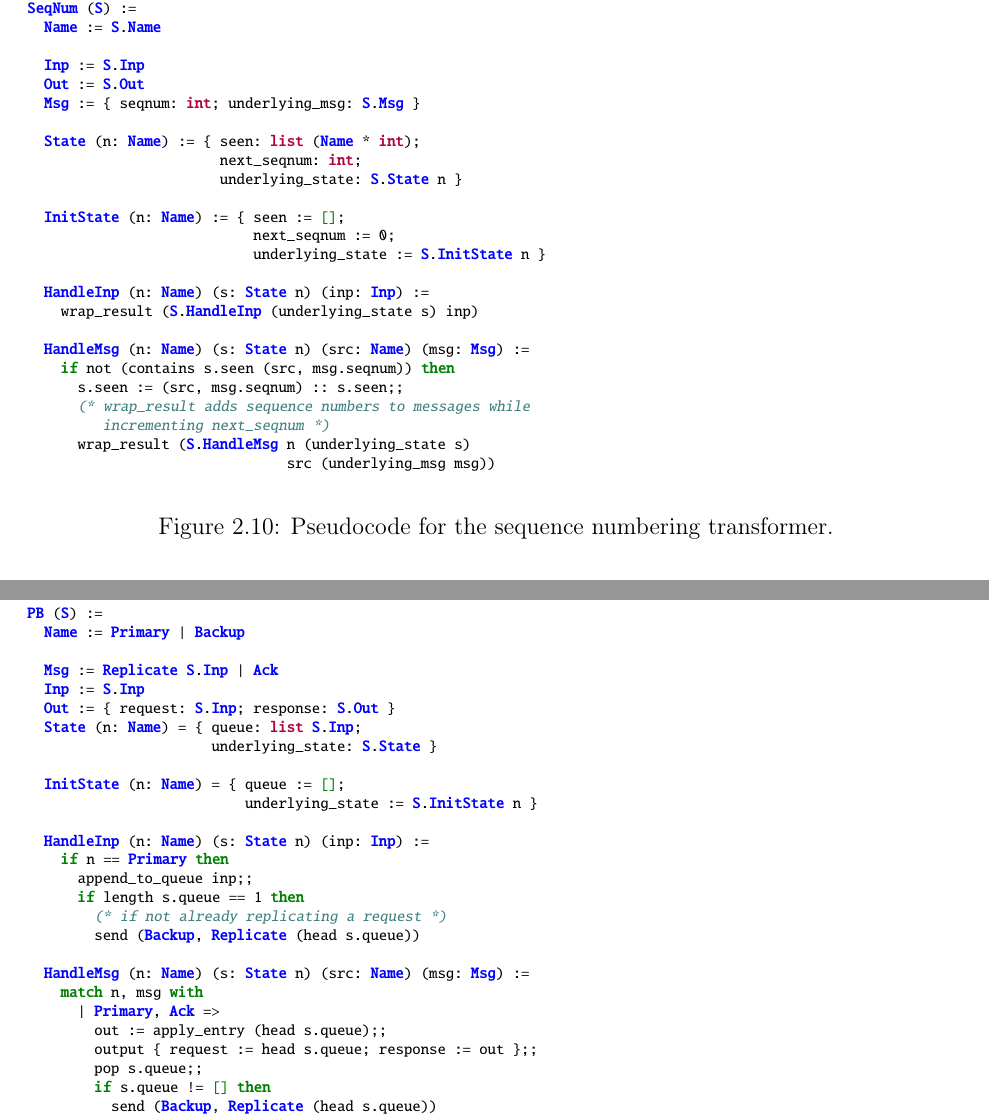
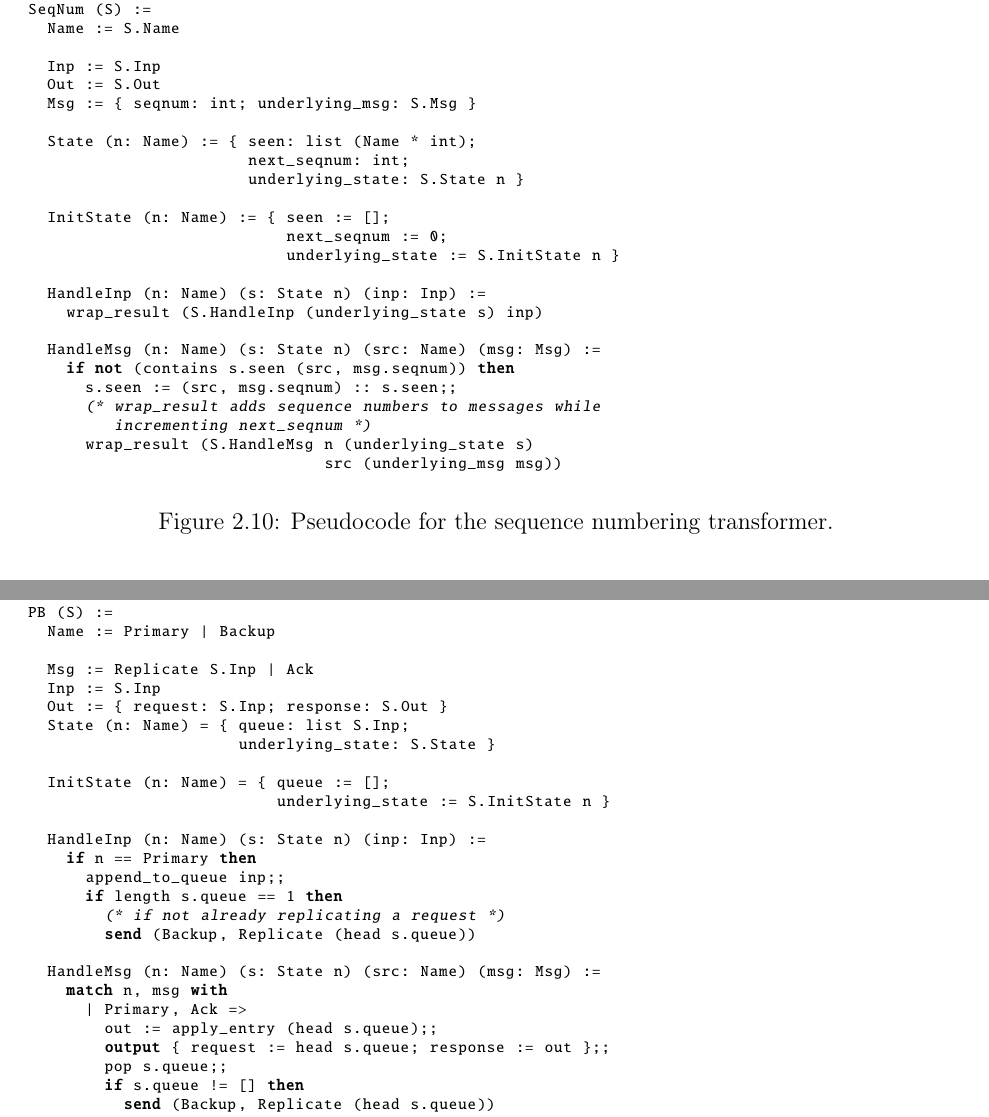
Before and after one commit to wilcoxjay/thesis, a LaTeX thesis (thesis.tex, which reads verdi.tex): two parts of pages 30 and 35 of 111, joined at a grey line, cut so that both start at the same text. Compiled offline with pdfLaTeX.

Commit message:
convert more pseudocode figures to listings

```diff
--- a/verdi.tex
+++ b/verdi.tex
@@ -1388,9 +1388,35 @@ replication transformers.
 \subsection{Sequence Numbering Transformer}
 
 \begin{figure}
-\begin{footnotesize}
-  \input{seqnum}
-\end{footnotesize}
+\begin{lstlisting}[language=caml,basicstyle=\scriptsize\tt,morekeywords={output,send,nop}]
+(* S describes a system in the reordering semantics *)
+SeqNum (S) :=
+  Name := S.Name
+
+  Inp := S.Inp
+  Out := S.Out
+  Msg := { seqnum: int; underlying_msg: S.Msg }
+
+  State (n: Name) := { seen: list (Name * int);
+                       next_seqnum: int;
+                       underlying_state: S.State n }
+
+  InitState (n: Name) := { seen := [];
+                           next_seqnum := 0;
+                           underlying_state := S.InitState n }
+
+  HandleInp (n: Name) (s: State n) (inp: Inp) :=
+    wrap_result (S.HandleInp (underlying_state s) inp)
+
+  HandleMsg (n: Name) (s: State n) (src: Name) (msg: Msg) :=
+    if not (contains s.seen (src, msg.seqnum)) then
+      s.seen := (src, msg.seqnum) :: s.seen;;
+      (* wrap_result adds sequence numbers to messages while
+         incrementing next_seqnum *)
+      wrap_result (S.HandleMsg n (underlying_state s)
+                               src (underlying_msg msg))
+
+\end{lstlisting}
 \caption{Pseudocode for the sequence numbering transformer.}
 \label{fig:seqnum}
 \end{figure}
@@ -1560,7 +1586,39 @@ application correctness and fault tolerance.
 
 \begin{figure}[t]
   \centering
-  \input{pbj}
+  \begin{lstlisting}[language=caml,basicstyle=\scriptsize\tt,morekeywords={output,send,nop}]
+PB (S) :=
+  Name := Primary | Backup
+
+  Msg := Replicate S.Inp | Ack
+  Inp := S.Inp
+  Out := { request: S.Inp; response: S.Out }
+  State (n: Name) = { queue: list S.Inp;
+                      underlying_state: S.State }
+
+  InitState (n: Name) = { queue := [];
+                          underlying_state := S.InitState n }
+
+  HandleInp (n: Name) (s: State n) (inp: Inp) :=
+    if n == Primary then
+      append_to_queue inp;;
+      if length s.queue == 1 then
+        (* if not already replicating a request *)
+        send (Backup, Replicate (head s.queue))
+
+  HandleMsg (n: Name) (s: State n) (src: Name) (msg: Msg) :=
+    match n, msg with
+      | Primary, Ack =>
+        out := apply_entry (head s.queue);;
+        output { request := head s.queue; response := out };;
+        pop s.queue;;
+        if s.queue != [] then
+          send (Backup, Replicate (head s.queue))
+      | Backup, Replicate i =>
+        apply_entry i;;
+        send (Primary, Ack)
+
+  \end{lstlisting}
 
   \caption{Pseudocode for the primary-backup transformer. The primary node
     accepts commands from external input and replicates them to the backup
```
